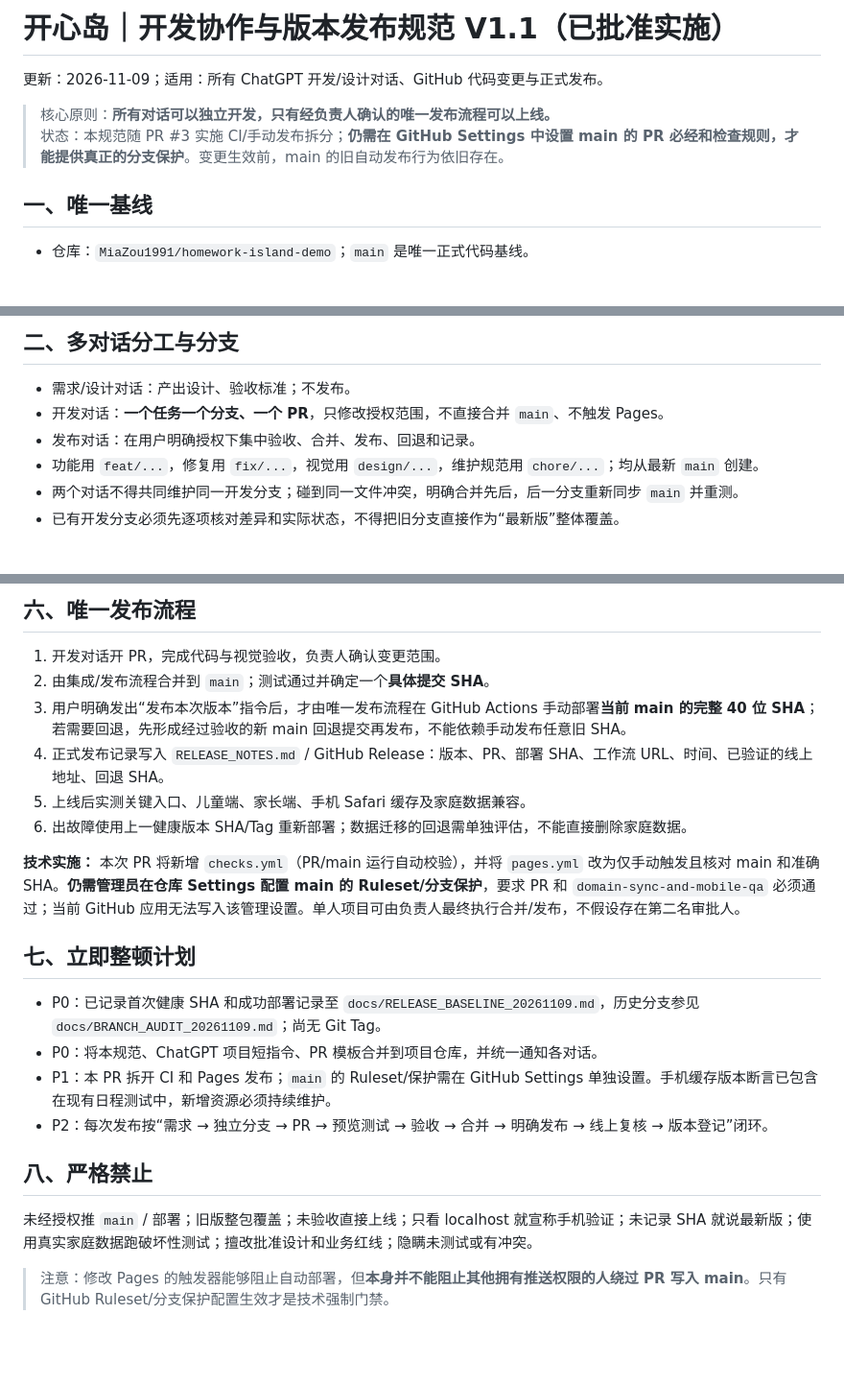
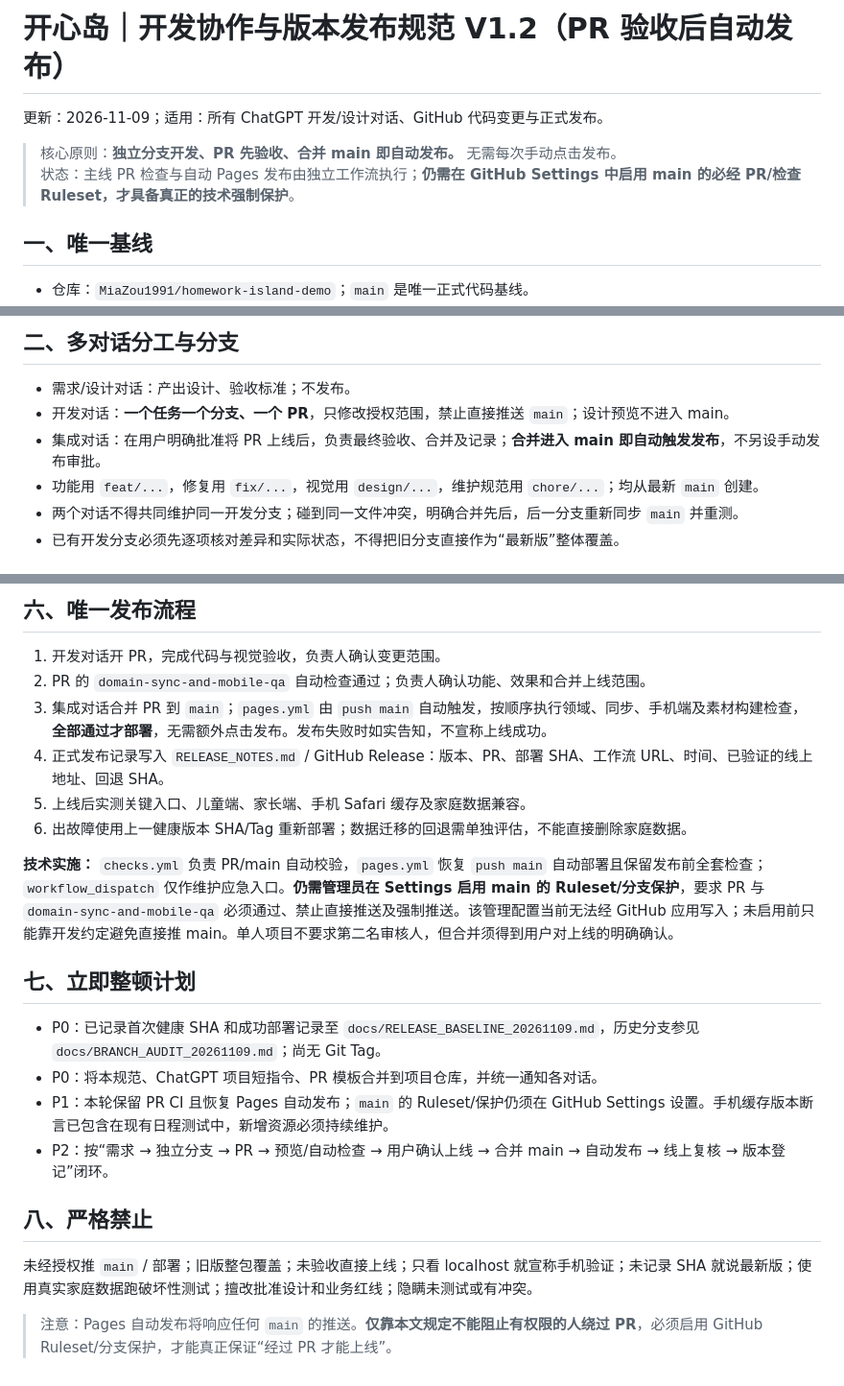
Before and after one commit to MiaZou1991/homework-island-demo, a Markdown page: docs/DEVELOPMENT_RELEASE_STANDARD.md, 3 parts joined by grey strips. Shown at 96% size. GitHub-like rendering; blank space fills up the shorter version.

Commit message:
chore: restore auto publish following validated PR merge

```diff
--- a/docs/DEVELOPMENT_RELEASE_STANDARD.md
+++ b/docs/DEVELOPMENT_RELEASE_STANDARD.md
@@ -1,8 +1,8 @@
-# 开心岛｜开发协作与版本发布规范 V1.1（已批准实施）
+# 开心岛｜开发协作与版本发布规范 V1.2（PR 验收后自动发布）
 更新：2026-11-09；适用：所有 ChatGPT 开发/设计对话、GitHub 代码变更与正式发布。
 
-> 核心原则：**所有对话可以独立开发，只有经负责人确认的唯一发布流程可以上线。**
-> 状态：本规范随 PR #3 实施 CI/手动发布拆分；**仍需在 GitHub Settings 中设置 main 的 PR 必经和检查规则，才能提供真正的分支保护**。变更生效前，main 的旧自动发布行为依旧存在。
+> 核心原则：**独立分支开发、PR 先验收、合并 main 即自动发布。** 无需每次手动点击发布。
+> 状态：主线 PR 检查与自动 Pages 发布由独立工作流执行；**仍需在 GitHub Settings 中启用 main 的必经 PR/检查 Ruleset，才具备真正的技术强制保护**。
 
 ## 一、唯一基线
 - 仓库：`MiaZou1991/homework-island-demo`；`main` 是唯一正式代码基线。
@@ -12,8 +12,8 @@
 
 ## 二、多对话分工与分支
 - 需求/设计对话：产出设计、验收标准；不发布。
-- 开发对话：**一个任务一个分支、一个 PR**，只修改授权范围，不直接合并 `main`、不触发 Pages。
-- 发布对话：在用户明确授权下集中验收、合并、发布、回退和记录。
+- 开发对话：**一个任务一个分支、一个 PR**，只修改授权范围，禁止直接推送 `main`；设计预览不进入 main。
+- 集成对话：在用户明确批准将 PR 上线后，负责最终验收、合并及记录；**合并进入 main 即自动触发发布**，不另设手动发布审批。
 - 功能用 `feat/...`，修复用 `fix/...`，视觉用 `design/...`，维护规范用 `chore/...`；均从最新 `main` 创建。
 - 两个对话不得共同维护同一开发分支；碰到同一文件冲突，明确合并先后，后一分支重新同步 `main` 并重测。
 - 已有开发分支必须先逐项核对差异和实际状态，不得把旧分支直接作为“最新版”整体覆盖。
@@ -43,21 +43,21 @@
 
 ## 六、唯一发布流程
 1. 开发对话开 PR，完成代码与视觉验收，负责人确认变更范围。
-2. 由集成/发布流程合并到 `main`；测试通过并确定一个**具体提交 SHA**。
-3. 用户明确发出“发布本次版本”指令后，才由唯一发布流程在 GitHub Actions 手动部署**当前 main 的完整 40 位 SHA**；若需要回退，先形成经过验收的新 main 回退提交再发布，不能依赖手动发布任意旧 SHA。
+2. PR 的 `domain-sync-and-mobile-qa` 自动检查通过；负责人确认功能、效果和合并上线范围。
+3. 集成对话合并 PR 到 `main`；`pages.yml` 由 `push main` 自动触发，按顺序执行领域、同步、手机端及素材构建检查，**全部通过才部署**，无需额外点击发布。发布失败时如实告知，不宣称上线成功。
 4. 正式发布记录写入 `RELEASE_NOTES.md` / GitHub Release：版本、PR、部署 SHA、工作流 URL、时间、已验证的线上地址、回退 SHA。
 5. 上线后实测关键入口、儿童端、家长端、手机 Safari 缓存及家庭数据兼容。
 6. 出故障使用上一健康版本 SHA/Tag 重新部署；数据迁移的回退需单独评估，不能直接删除家庭数据。
 
-**技术实施：** 本次 PR 将新增 `checks.yml`（PR/main 运行自动校验），并将 `pages.yml` 改为仅手动触发且核对 main 和准确 SHA。**仍需管理员在仓库 Settings 配置 main 的 Ruleset/分支保护**，要求 PR 和 `domain-sync-and-mobile-qa` 必须通过；当前 GitHub 应用无法写入该管理设置。单人项目可由负责人最终执行合并/发布，不假设存在第二名审批人。
+**技术实施：** `checks.yml` 负责 PR/main 自动校验，`pages.yml` 恢复 `push main` 自动部署且保留发布前全套检查；`workflow_dispatch` 仅作维护应急入口。**仍需管理员在 Settings 启用 main 的 Ruleset/分支保护**，要求 PR 与 `domain-sync-and-mobile-qa` 必须通过、禁止直接推送及强制推送。该管理配置当前无法经 GitHub 应用写入；未启用前只能靠开发约定避免直接推 main。单人项目不要求第二名审核人，但合并须得到用户对上线的明确确认。
 
 ## 七、立即整顿计划
 - P0：已记录首次健康 SHA 和成功部署记录至 `docs/RELEASE_BASELINE_20261109.md`，历史分支参见 `docs/BRANCH_AUDIT_20261109.md`；尚无 Git Tag。
 - P0：将本规范、ChatGPT 项目短指令、PR 模板合并到项目仓库，并统一通知各对话。
-- P1：本 PR 拆开 CI 和 Pages 发布；`main` 的 Ruleset/保护需在 GitHub Settings 单独设置。手机缓存版本断言已包含在现有日程测试中，新增资源必须持续维护。
-- P2：每次发布按“需求 → 独立分支 → PR → 预览测试 → 验收 → 合并 → 明确发布 → 线上复核 → 版本登记”闭环。
+- P1：本轮保留 PR CI 且恢复 Pages 自动发布；`main` 的 Ruleset/保护仍须在 GitHub Settings 设置。手机缓存版本断言已包含在现有日程测试中，新增资源必须持续维护。
+- P2：按“需求 → 独立分支 → PR → 预览/自动检查 → 用户确认上线 → 合并 main → 自动发布 → 线上复核 → 版本登记”闭环。
 
 ## 八、严格禁止
 未经授权推 `main` / 部署；旧版整包覆盖；未验收直接上线；只看 localhost 就宣称手机验证；未记录 SHA 就说最新版；使用真实家庭数据跑破坏性测试；擅改批准设计和业务红线；隐瞒未测试或有冲突。
 
-> 注意：修改 Pages 的触发器能够阻止自动部署，但**本身并不能阻止其他拥有推送权限的人绕过 PR 写入 main**。只有 GitHub Ruleset/分支保护配置生效才是技术强制门禁。
+> 注意：Pages 自动发布将响应任何 `main` 的推送。**仅靠本文规定不能阻止有权限的人绕过 PR**，必须启用 GitHub Ruleset/分支保护，才能真正保证“经过 PR 才能上线”。
```
